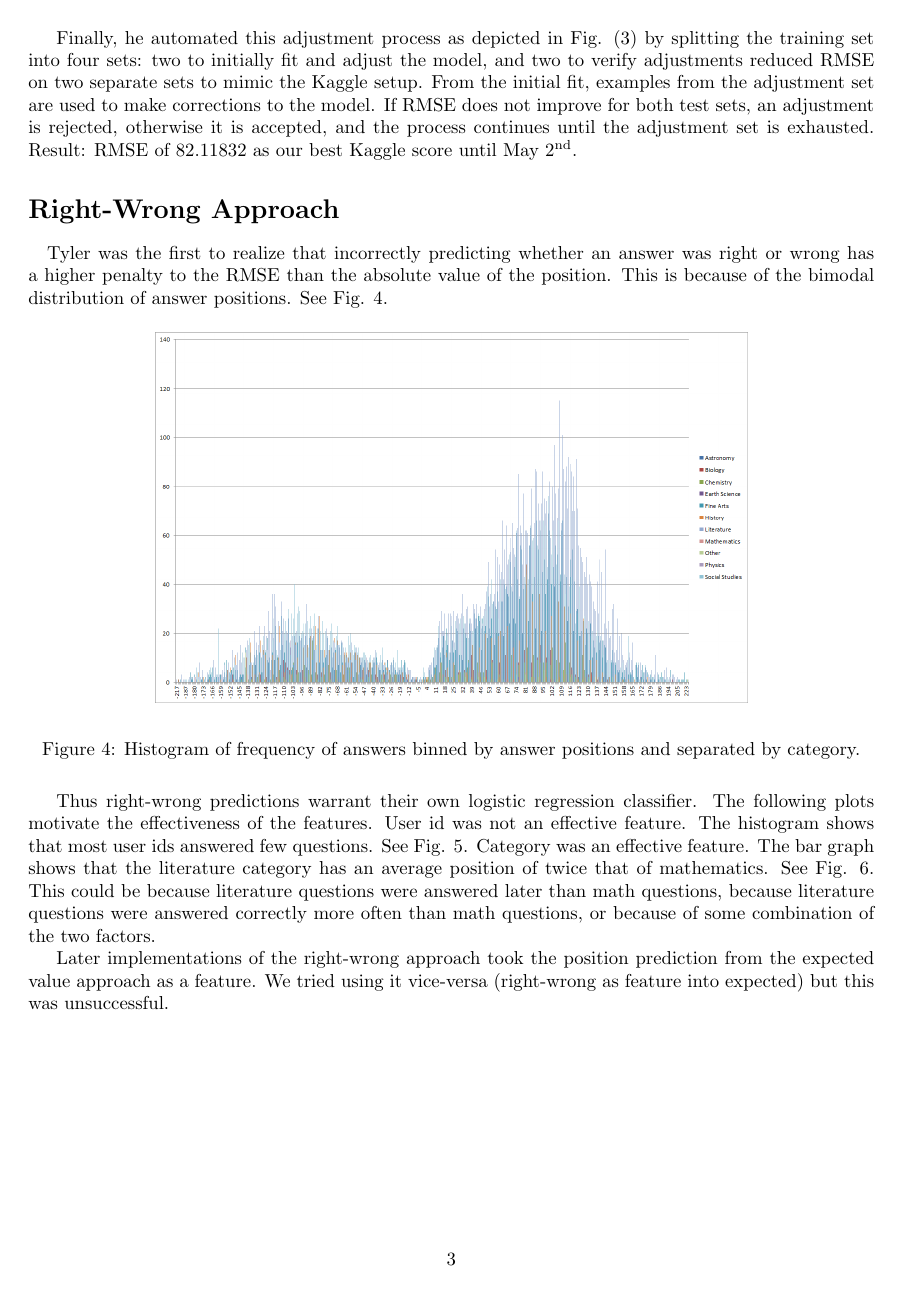
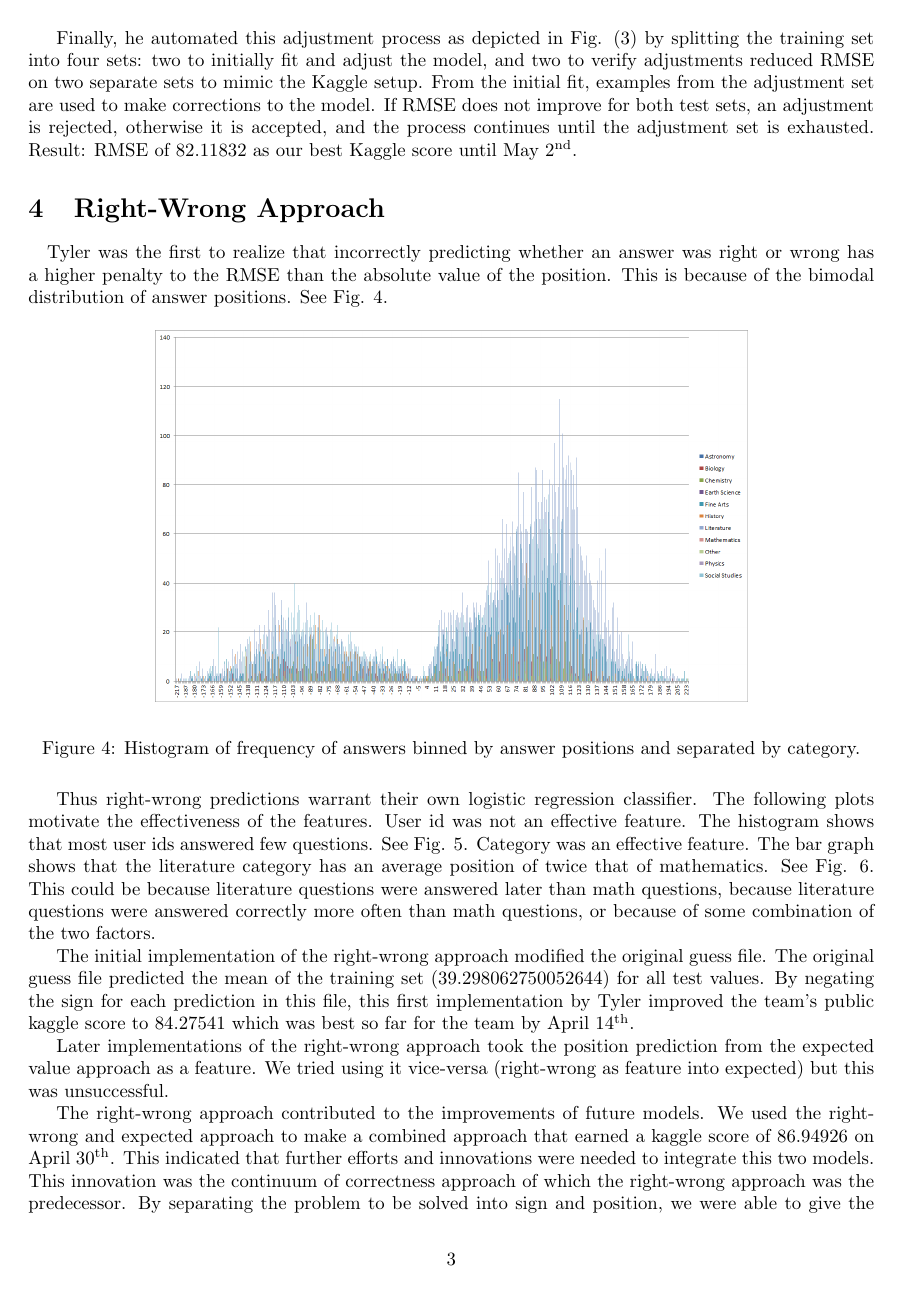
Before and after one commit to ReentrantCoder/quizbowl, a LaTeX document (docs/report/report.tex): page 3 of 5 before the commit and page 3 of 9 after it. The pictures show the PDF file docs/report/report.pdf that the author committed with the source.

Commit message:
Edit's to right-wrong section

```diff
--- a/docs/report/report.tex
+++ b/docs/report/report.tex
@@ -132,4 +135,6 @@ Thus right-wrong predictions warrant their own logistic regression classifier. T
 Later implementations of the right-wrong approach took the position prediction from the expected value approach as a feature. We tried using it vice-versa (right-wrong as feature into expected) but this was unsuccessful.
+
+The right-wrong approach contributed to the improvements of future models. We used the right-wrong and expected approach to make a combined approach that earned a kaggle score of 86.94926 on April 30\textsuperscript{th}. This indicated that further efforts and innovations were needed to integrate this two models. This innovation was the continuum of correctness approach of which the right-wrong approach was the predecessor. By separating the problem to be solved into sign and position, we were able to give the sign its own model. This allowed us to feed position into it as an additional predictor and to tailor the regression learning specifically to the prediction of correctness. Thus, this approach improved the RMSE of our final model.
 
 
 
@@ -168,6 +168,9 @@ def hedge_bets(guess, conf, mean = 39.298062750052644):
     diff = abs(conf[0] - conf[1])
     return guess*diff + mean*(1 - diff)
 \end{verbatim}
+\end{minipage}
+
+\paragraph{}
 
 Tyler's first approach of this is shown in the code snippet above. It is a confidence-based linear interpolation towards the mean of the training set. If the right-wrong classifier was $100\%$ certain of its prediction, then the exact position classifier's prediction is returned. If the right-wrong classifier was evenly split between the right and wrong prediction, then the mean is returned. This reduces our risk of increasing the RMSE for low confidence right-wrong predictions.
 
@@ -183,7 +186,7 @@ To counteract the first issue, Alex decided to remove the user id and question i
 
 \subsection{Predicting Position}
 \label{sec:pp}
-To prevent overfitting on the training set, Alex decided to use a small set of features based on the question and use regression to predict the absolute position of the answer.  The following features are used to predict the absolute position...
+\paragraph{}To prevent overfitting on the training set, Alex decided to use a small set of features based on the question and use regression to predict the absolute position of the answer.  The following features are used to predict the absolute position...
 \begin{itemize}
 \item Question Length (number of words)
 \item Category
@@ -200,7 +203,7 @@ To convert the categorical features of category and correct answer into numerica
 
 \subsection{Predicting Correctness Continuum}
 \label{sec:pc}
-After predicting the absolute answer position, we need to determine the correctness of the answer.  Since incorrect predictions contribute significantly to the RMSE, Alex decided to predict the confidence in as a number between $[-1,1]$ and the multiply the predicted absolute position by this confidence to determine the final position/correctness prediction.  Ideally if the model is 100\% certain in the correctness then the position will only change in sign based on correctness.  However if as is the case with most question, the model is not certain in the correctness by multiplying the position by a number less than one, the position moves closer to 0 and thus decreases the penalty for an incorrect correctness prediction.  For this model, the same features were used as those to predict the absolute position in Section ~\ref{sec:pp} with the addition of the absolute position as a feature.  The targets are $\pm 1$.
+\paragraph{} After predicting the absolute answer position, we need to determine the correctness of the answer.  Since incorrect predictions contribute significantly to the RMSE, Alex decided to predict the confidence in as a number between $[-1,1]$ and the multiply the predicted absolute position by this confidence to determine the final position/correctness prediction.  Ideally if the model is 100\% certain in the correctness then the position will only change in sign based on correctness.  However if as is the case with most question, the model is not certain in the correctness by multiplying the position by a number less than one, the position moves closer to 0 and thus decreases the penalty for an incorrect correctness prediction.  For this model, the same features were used as those to predict the absolute position in Section ~\ref{sec:pp} with the addition of the absolute position as a feature.  The targets are $\pm 1$.
 
 Since the goal was to predict continuous output that represents the confidence of the correctness prediction, Alex again chose to use a regression model.  Similar to predicting the absolute position, she experimented with linear, lasso, and ridge regression while varying the $\alpha$ parameters by factors of $10$ for lasso and ridge regression.  She found that ridge regression with $\alpha=5$ minimized the RMSE on the cross validation set as described in Section ~\ref{sec:pp}.  Ridge regression prevents any feature from contributing a large factor to the final results.  While this proved the best model on the training data, it suffers from overfitting issues that are discussing in Section ~\ref{sec:micro}.
 
@@ -215,7 +218,7 @@ The two part model described above produced the best Kaggle score and was the fi
 \end{figure}
 
 \section{Error analysis}
-Error analysis occurs at two different levels.  The macro level, Section ~\ref{sec:macro}, examines error on the entire data set or large subcategories to determine how well the model predicts the data on average.  The micro level, Section ~\ref{sec:micro}, examines why the model is especially bad at predicting certain examples.  Both of these error analyses can aid in determining the most influential features and provide guidance in developing new features.
+\paragraph{} Error analysis occurs at two different levels.  The macro level, Section ~\ref{sec:macro}, examines error on the entire data set or large subcategories to determine how well the model predicts the data on average.  The micro level, Section ~\ref{sec:micro}, examines why the model is especially bad at predicting certain examples.  Both of these error analyses can aid in determining the most influential features and provide guidance in developing new features.
 
 Figure 8 represents the largest contributing features to the position model.  We see three categories as the largest features.  This is not unexpected since these three categories are the largest in the training set.
 
@@ -304,7 +307,7 @@ We now turn to correctness, which was the main focus of a lot of our efforts sin
 
 \subsection{Micro Level}
 \label{sec:micro}
-For the micro level analysis we examine two specific questions that contribute large values to our RMSE.  First we examine an example where the absolute position from stage 1 of the position/correctness prediction, see Figure 12 and Table 1.  Here the issue is that the question was answered incorrectly (on average smaller position than correct answer) and the question was longer than average for fine arts questions.  The increased length plus the smaller incorrect answer lead to the position predicted to be too large.  One thing to take away from this is that potentially predicting absolute position is not the best way to go since correctness can effect the relative position.
+\paragraph{} For the micro level analysis we examine two specific questions that contribute large values to our RMSE.  First we examine an example where the absolute position from stage 1 of the position/correctness prediction, see Figure 12 and Table 1.  Here the issue is that the question was answered incorrectly (on average smaller position than correct answer) and the question was longer than average for fine arts questions.  The increased length plus the smaller incorrect answer lead to the position predicted to be too large.  One thing to take away from this is that potentially predicting absolute position is not the best way to go since correctness can effect the relative position.
 
 The false positives in terms of correctness are the largest factor in our RMSE.  This category is hard to predict since there are more correct questions than incorrect questions.
 
```
Also changed, not shown: docs/report/histogram.png, docs/report/report.pdf, docs/report/report.tex (12 more changed lines).
